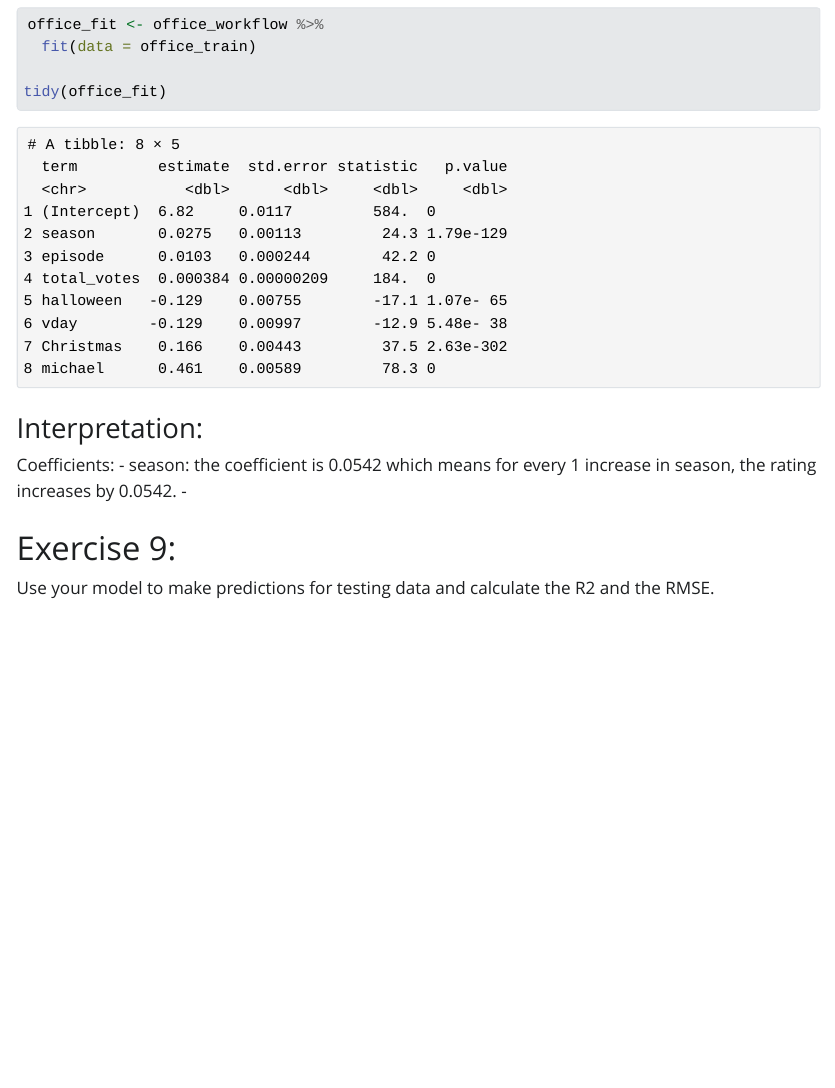
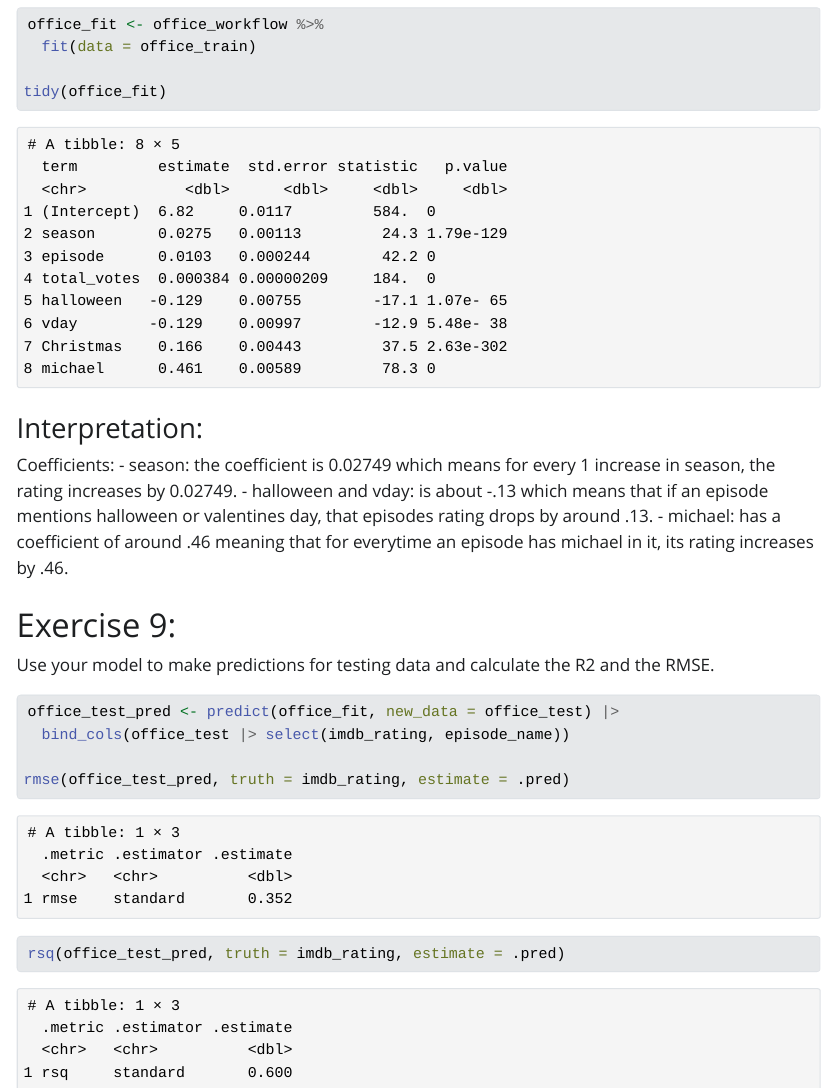
Before and after one commit to DSC223-SB7-2024/ae-12-Data-Splitting-ZachPerry, a Quarto document (AE-12-ZachPerry.qmd): the page in a window 1100 px wide, from 7650 px down. The pictures show the output file AE-12-ZachPerry.html that the author committed with the source, opened offline; Quarto's library style sheets are replaced by a plain one without menus.

Commit message:
Done with AE-12

````diff
--- a/AE-12-ZachPerry.qmd
+++ b/AE-12-ZachPerry.qmd
@@ -144,8 +144,18 @@ tidy(office_fit)
 
 ### Interpretation:
 Coefficients:
-- season: the coefficient is 0.0542 which means for every 1 increase in season, the rating increases by 0.0542.
--
+- season: the coefficient is 0.02749 which means for every 1 increase in season, the rating increases by 0.02749.
+- halloween and vday: is about -.13 which means that if an episode mentions halloween or valentines day, that episodes rating drops by around .13.
+- michael: has a coefficient of around .46 meaning that for everytime an episode has michael in it, its rating increases by .46.
 
 # Exercise 9:
 Use your model to make predictions for testing data and calculate the R2 and the RMSE.
+```{r E9}
+office_test_pred <- predict(office_fit, new_data = office_test) |>
+  bind_cols(office_test |> select(imdb_rating, episode_name))
+
+rmse(office_test_pred, truth = imdb_rating, estimate = .pred)
+```
+```{r}
+rsq(office_test_pred, truth = imdb_rating, estimate = .pred)
+```
````
Also changed, not shown: AE-12-ZachPerry.html.
